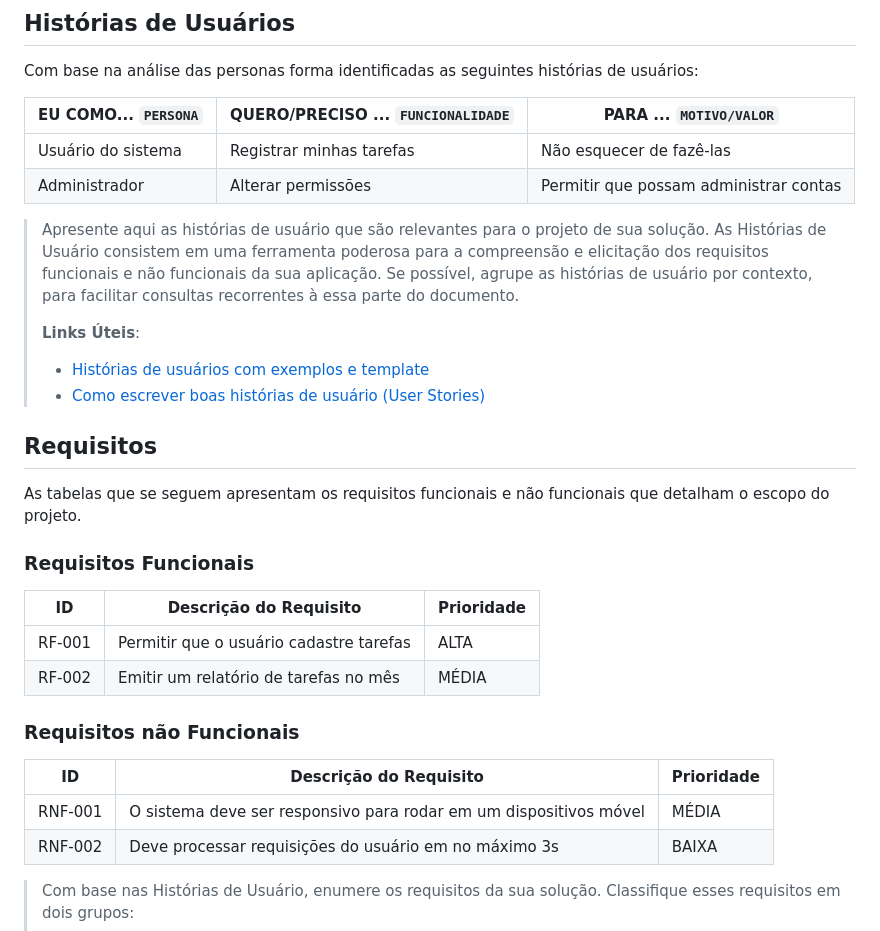
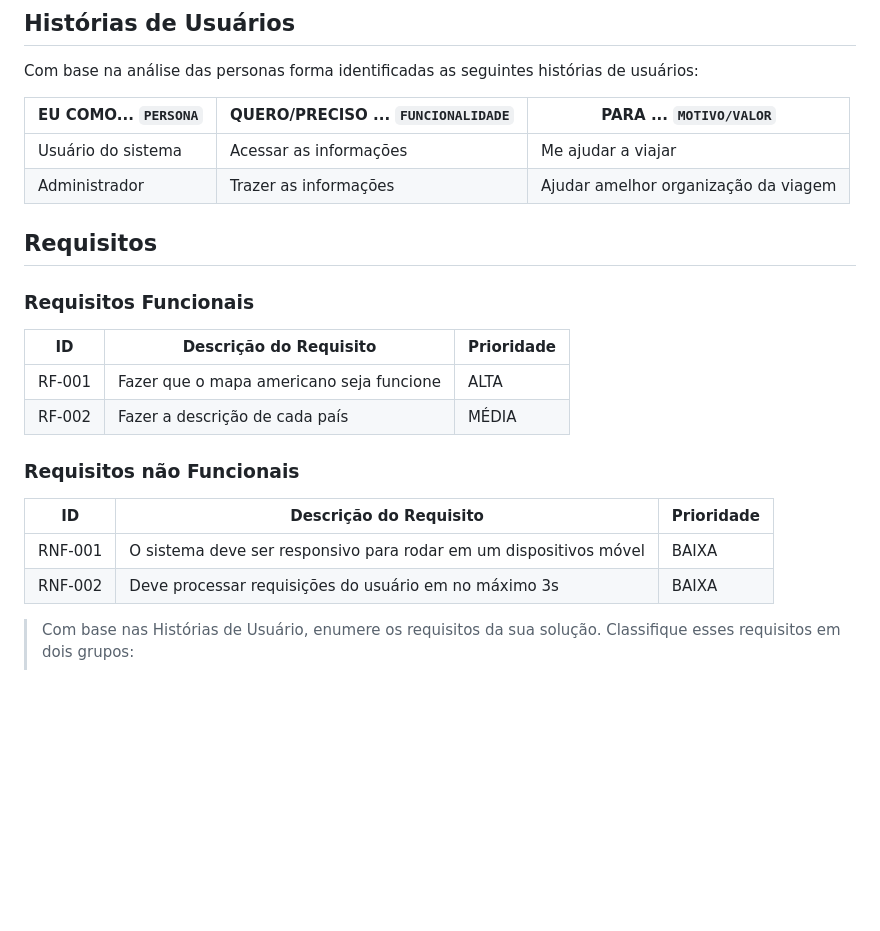
Before and after one commit to ICEI-PUC-Minas-PMGCC-TI/ti-1-pmg-cc-m-20231-tiaw-turismo-1, a Markdown page: docs/relatorio/Relatorio Tecnico - TEMPLATE.md, the part around the change. GitHub-like rendering; blank space fills up the shorter version.

```diff
--- a/docs/relatorio/Relatorio Tecnico - TEMPLATE.md
+++ b/docs/relatorio/Relatorio Tecnico - TEMPLATE.md
@@ -140,37 +140,25 @@ Com base na análise das personas forma identificadas as seguintes histórias de
 
 |EU COMO... `PERSONA`| QUERO/PRECISO ... `FUNCIONALIDADE` |PARA ... `MOTIVO/VALOR`                 |
 |--------------------|------------------------------------|----------------------------------------|
-|Usuário do sistema  | Registrar minhas tarefas           | Não esquecer de fazê-las               |
-|Administrador       | Alterar permissões                 | Permitir que possam administrar contas |
+|Usuário do sistema  | Acessar as informações             | Me ajudar a viajar                     |
+|Administrador       | Trazer as informações              | Ajudar amelhor organização da viagem   |
 
-> Apresente aqui as histórias de usuário que são relevantes para o
-> projeto de sua solução. As Histórias de Usuário consistem em uma
-> ferramenta poderosa para a compreensão e elicitação dos requisitos
-> funcionais e não funcionais da sua aplicação. Se possível, agrupe as
-> histórias de usuário por contexto, para facilitar consultas
-> recorrentes à essa parte do documento.
->
-> **Links Úteis**:
-> - [Histórias de usuários com exemplos e template](https://www.atlassian.com/br/agile/project-management/user-stories)
-> - [Como escrever boas histórias de usuário (User Stories)](https://medium.com/vertice/como-escrever-boas-users-stories-hist%C3%B3rias-de-usu%C3%A1rios-b29c75043fac)
 
 ## Requisitos
-
-As tabelas que se seguem apresentam os requisitos funcionais e não funcionais que detalham o escopo do projeto.
 
 ### Requisitos Funcionais
 
 |ID    | Descrição do Requisito  | Prioridade |
-|------|-----------------------------------------|----|
-|RF-001| Permitir que o usuário cadastre tarefas | ALTA |
-|RF-002| Emitir um relatório de tarefas no mês   | MÉDIA |
+|------|------------------------------------------ |-------|
+|RF-001| Fazer que o mapa americano seja funcione  | ALTA  |
+|RF-002| Fazer a descrição de cada país            | MÉDIA |
 
 
 ### Requisitos não Funcionais
 
 |ID     | Descrição do Requisito  |Prioridade |
 |-------|-------------------------|----|
-|RNF-001| O sistema deve ser responsivo para rodar em um dispositivos móvel | MÉDIA |
+|RNF-001| O sistema deve ser responsivo para rodar em um dispositivos móvel | BAIXA |
 |RNF-002| Deve processar requisições do usuário em no máximo 3s |  BAIXA |
 
 > Com base nas Histórias de Usuário, enumere os requisitos da sua
```
